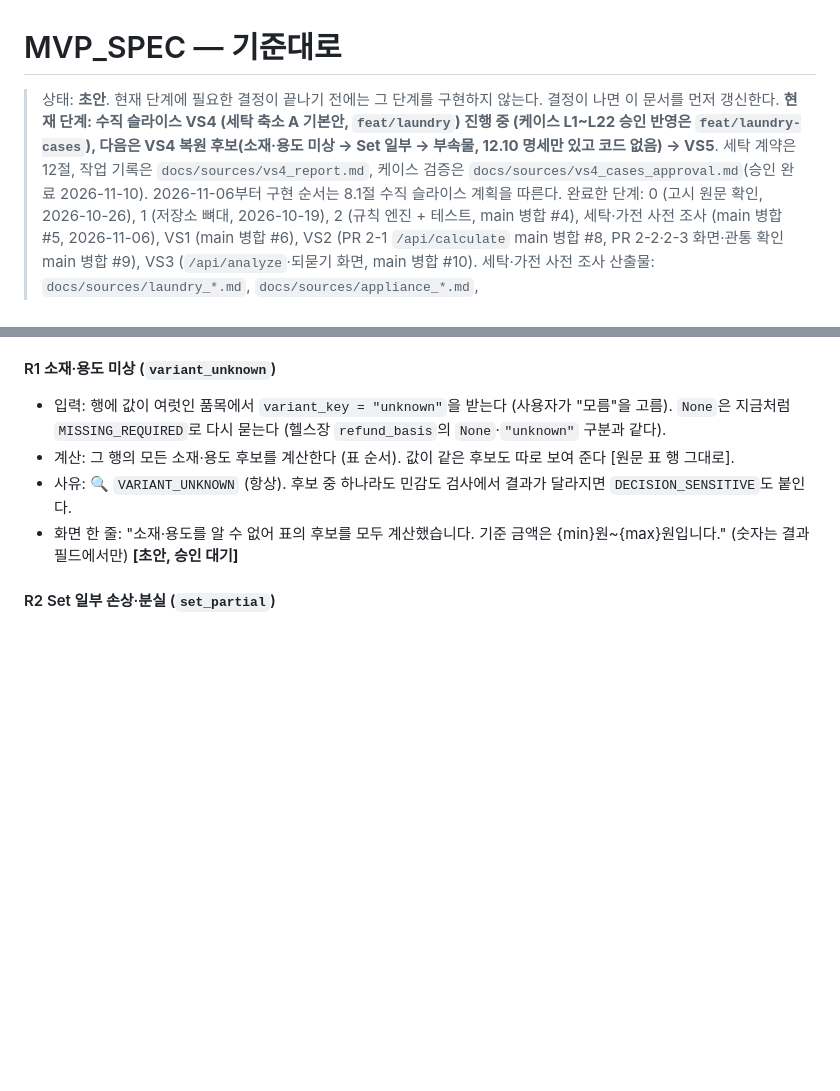
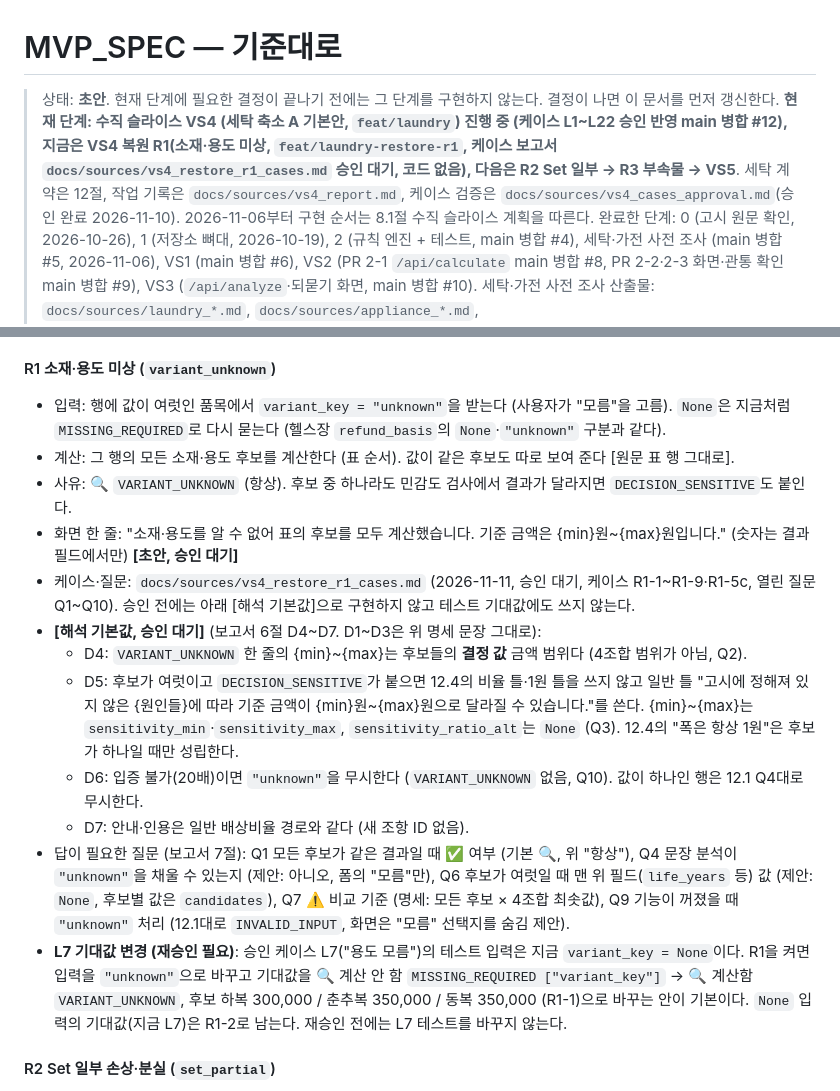
Before and after one commit to wuhyuk/by-the-book, a Markdown page: docs/MVP_SPEC.md, 2 parts joined by grey strips. Rendered like a GitHub page; blank space fills up the shorter version.

Commit message:
docs(docs): 복원 R1 해석 기본값과 L7 변경 안 정리

```diff
--- a/docs/MVP_SPEC.md
+++ b/docs/MVP_SPEC.md
@@ -1,7 +1,7 @@
 # MVP_SPEC — 기준대로
 
 > 상태: **초안**. 현재 단계에 필요한 결정이 끝나기 전에는 그 단계를 구현하지 않는다. 결정이 나면 이 문서를 먼저 갱신한다.
-> **현재 단계: 수직 슬라이스 VS4 (세탁 축소 A 기본안, `feat/laundry`) 진행 중 (케이스 L1~L22 승인 반영은 `feat/laundry-cases`), 다음은 VS4 복원 후보(소재·용도 미상 → Set 일부 → 부속물, 12.10 명세만 있고 코드 없음) → VS5**. 세탁 계약은 12절, 작업 기록은 `docs/sources/vs4_report.md`, 케이스 검증은 `docs/sources/vs4_cases_approval.md`(승인 완료 2026-11-10). 2026-11-06부터 구현 순서는 8.1절 수직 슬라이스 계획을 따른다.
+> **현재 단계: 수직 슬라이스 VS4 (세탁 축소 A 기본안, `feat/laundry`) 진행 중 (케이스 L1~L22 승인 반영 main 병합 #12), 지금은 VS4 복원 R1(소재·용도 미상, `feat/laundry-restore-r1`, 케이스 보고서 `docs/sources/vs4_restore_r1_cases.md` 승인 대기, 코드 없음), 다음은 R2 Set 일부 → R3 부속물 → VS5**. 세탁 계약은 12절, 작업 기록은 `docs/sources/vs4_report.md`, 케이스 검증은 `docs/sources/vs4_cases_approval.md`(승인 완료 2026-11-10). 2026-11-06부터 구현 순서는 8.1절 수직 슬라이스 계획을 따른다.
 > 완료한 단계: 0 (고시 원문 확인, 2026-10-26), 1 (저장소 뼈대, 2026-10-19), 2 (규칙 엔진 + 테스트, main 병합 #4), 세탁·가전 사전 조사 (main 병합 #5, 2026-11-06), VS1 (main 병합 #6), VS2 (PR 2-1 `/api/calculate` main 병합 #8, PR 2-2·2-3 화면·관통 확인 main 병합 #9), VS3 (`/api/analyze`·되묻기 화면, main 병합 #10).
 > 세탁·가전 사전 조사 산출물: `docs/sources/laundry_*.md`, `docs/sources/appliance_*.md`, `backend/data/rules/laundry_*.json`·`appliance_*.json` 초안. 세탁은 결정 반영(2026-11-02·11-06, 표 블록 4개 `verified: true`·`user_checked: false`, 최상위 `false`), 명세는 2026-11-10 12절로 옮겼다. 가전은 모두 `verified: false`로 보관하며 v0.1 범위 밖이다. 결정은 `docs/sources/stage0_laundry_appliance_report.md` 9절.
 
@@ -869,6 +869,14 @@ amount   = floor(purchase_price × ratio ÷ 100)    ← 정수 곱 뒤 한 번
 - 계산: 그 행의 모든 소재·용도 후보를 계산한다 (표 순서). 값이 같은 후보도 따로 보여 준다 [원문 표 행 그대로].
 - 사유: 🔍 `VARIANT_UNKNOWN` (항상). 후보 중 하나라도 민감도 검사에서 결과가 달라지면 `DECISION_SENSITIVE`도 붙인다.
 - 화면 한 줄: "소재·용도를 알 수 없어 표의 후보를 모두 계산했습니다. 기준 금액은 {min}원~{max}원입니다." (숫자는 결과 필드에서만) **[초안, 승인 대기]**
+- 케이스·질문: `docs/sources/vs4_restore_r1_cases.md` (2026-11-11, 승인 대기, 케이스 R1-1~R1-9·R1-5c, 열린 질문 Q1~Q10). 승인 전에는 아래 [해석 기본값]으로 구현하지 않고 테스트 기대값에도 쓰지 않는다.
+- **[해석 기본값, 승인 대기]** (보고서 6절 D4~D7. D1~D3은 위 명세 문장 그대로):
+  - D4: `VARIANT_UNKNOWN` 한 줄의 {min}~{max}는 후보들의 **결정 값** 금액 범위다 (4조합 범위가 아님, Q2).
+  - D5: 후보가 여럿이고 `DECISION_SENSITIVE`가 붙으면 12.4의 비율 틀·1원 틀을 쓰지 않고 일반 틀 "고시에 정해져 있지 않은 {원인들}에 따라 기준 금액이 {min}원~{max}원으로 달라질 수 있습니다."를 쓴다. {min}~{max}는 `sensitivity_min`·`sensitivity_max`, `sensitivity_ratio_alt`는 `None` (Q3). 12.4의 "폭은 항상 1원"은 후보가 하나일 때만 성립한다.
+  - D6: 입증 불가(20배)이면 `"unknown"`을 무시한다 (`VARIANT_UNKNOWN` 없음, Q10). 값이 하나인 행은 12.1 Q4대로 무시한다.
+  - D7: 안내·인용은 일반 배상비율 경로와 같다 (새 조항 ID 없음).
+- 답이 필요한 질문 (보고서 7절): Q1 모든 후보가 같은 결과일 때 ✅ 여부 (기본 🔍, 위 "항상"), Q4 문장 분석이 `"unknown"`을 채울 수 있는지 (제안: 아니오, 폼의 "모름"만), Q6 후보가 여럿일 때 맨 위 필드(`life_years` 등) 값 (제안: `None`, 후보별 값은 `candidates`), Q7 ⚠️ 비교 기준 (명세: 모든 후보 × 4조합 최솟값), Q9 기능이 꺼졌을 때 `"unknown"` 처리 (12.1대로 `INVALID_INPUT`, 화면은 "모름" 선택지를 숨김 제안).
+- **L7 기대값 변경 (재승인 필요)**: 승인 케이스 L7("용도 모름")의 테스트 입력은 지금 `variant_key = None`이다. R1을 켜면 입력을 `"unknown"`으로 바꾸고 기대값을 🔍 계산 안 함 `MISSING_REQUIRED ["variant_key"]` → 🔍 계산함 `VARIANT_UNKNOWN`, 후보 하복 300,000 / 춘추복 350,000 / 동복 350,000 (R1-1)으로 바꾸는 안이 기본이다. `None` 입력의 기대값(지금 L7)은 R1-2로 남는다. 재승인 전에는 L7 테스트를 바꾸지 않는다.
 
 #### R2 Set 일부 손상·분실 (`set_partial`)
 
```
